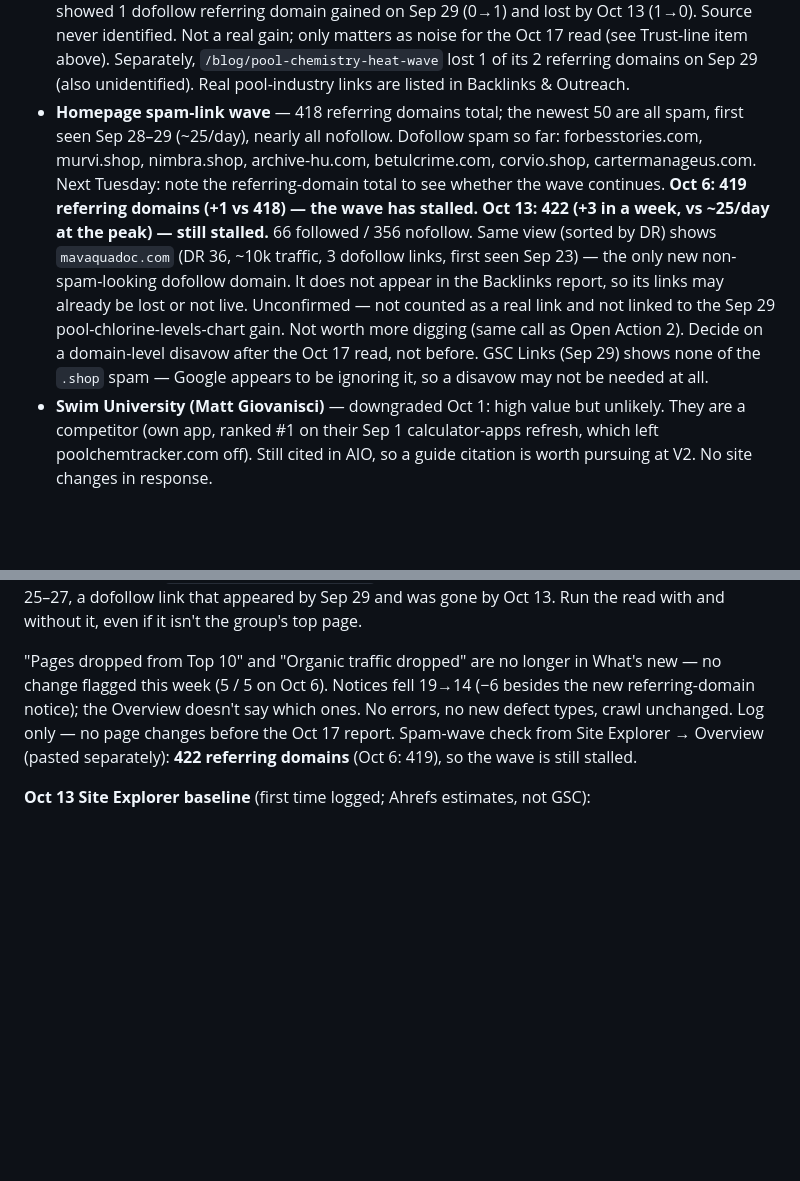
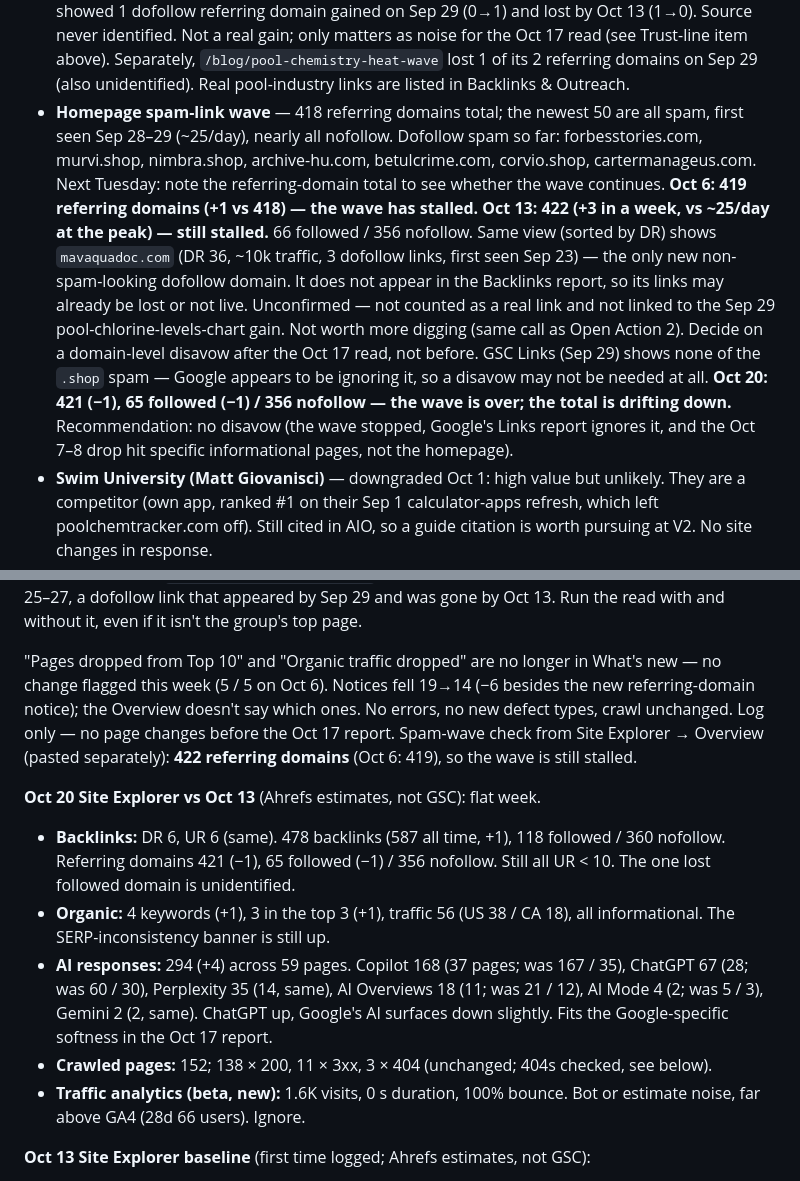
Before and after one commit to amarkviii/PCT-Landing-Page, a Markdown page: WEB_SEO.md, 2 parts joined by grey strips. GitHub-like rendering; blank space fills up the shorter version.

Commit message:
SEO notes: Oct 20 Site Explorer snapshot; spam wave over, no disavow recommended
Co-Authored-By: Claude Opus 5.5 <noreply@anthropic.com>

```diff
--- a/WEB_SEO.md
+++ b/WEB_SEO.md
@@ -140,7 +140,7 @@ All manual, outside the repo, unless noted.
 - **Copilot CYA pickup (Oct 3)** — "cyanuric acid" 0→90, `cya-pool-stabilizer` +57 (7d). First signal for the Aug 23 CYA cluster; feeds the consolidation plan's CYA re-check. Oct 10: continuing — "cyanuric acid" 7d 90→138, 30d 0→312; how-to-lower-cya 30d +227. Oct 17: "cyanuric acid" 30d 0→588; `explained/cyanuric-acid` 30d 140→512.
 - **Google Play data** — Installs latest Sep 8 with an Aug 22–31 gap; Sales only through Aug 30. Stale at the source (Play Console hasn't updated), not a missed export. Re-export when the Console catches up. Oct 10: installs current through Oct 4; store performance stuck at Sep 26 even in the Oct 9 export; September Sales report expected soon.
 - **Short-lived referring domain on `/blog/pool-chlorine-levels-chart` — closed Oct 13.** Ahrefs showed 1 dofollow referring domain gained on Sep 29 (0→1) and lost by Oct 13 (1→0). Source never identified. Not a real gain; only matters as noise for the Oct 17 read (see Trust-line item above). Separately, `/blog/pool-chemistry-heat-wave` lost 1 of its 2 referring domains on Sep 29 (also unidentified). Real pool-industry links are listed in Backlinks & Outreach.
-- **Homepage spam-link wave** — 418 referring domains total; the newest 50 are all spam, first seen Sep 28–29 (~25/day), nearly all nofollow. Dofollow spam so far: forbesstories.com, murvi.shop, nimbra.shop, archive-hu.com, betulcrime.com, corvio.shop, cartermanageus.com. Next Tuesday: note the referring-domain total to see whether the wave continues. **Oct 6: 419 referring domains (+1 vs 418) — the wave has stalled.** **Oct 13: 422 (+3 in a week, vs ~25/day at the peak) — still stalled.** 66 followed / 356 nofollow. Same view (sorted by DR) shows `mavaquadoc.com` (DR 36, ~10k traffic, 3 dofollow links, first seen Sep 23) — the only new non-spam-looking dofollow domain. It does not appear in the Backlinks report, so its links may already be lost or not live. Unconfirmed — not counted as a real link and not linked to the Sep 29 pool-chlorine-levels-chart gain. Not worth more digging (same call as Open Action 2). Decide on a domain-level disavow after the Oct 17 read, not before. GSC Links (Sep 29) shows none of the `.shop` spam — Google appears to be ignoring it, so a disavow may not be needed at all.
+- **Homepage spam-link wave** — 418 referring domains total; the newest 50 are all spam, first seen Sep 28–29 (~25/day), nearly all nofollow. Dofollow spam so far: forbesstories.com, murvi.shop, nimbra.shop, archive-hu.com, betulcrime.com, corvio.shop, cartermanageus.com. Next Tuesday: note the referring-domain total to see whether the wave continues. **Oct 6: 419 referring domains (+1 vs 418) — the wave has stalled.** **Oct 13: 422 (+3 in a week, vs ~25/day at the peak) — still stalled.** 66 followed / 356 nofollow. Same view (sorted by DR) shows `mavaquadoc.com` (DR 36, ~10k traffic, 3 dofollow links, first seen Sep 23) — the only new non-spam-looking dofollow domain. It does not appear in the Backlinks report, so its links may already be lost or not live. Unconfirmed — not counted as a real link and not linked to the Sep 29 pool-chlorine-levels-chart gain. Not worth more digging (same call as Open Action 2). Decide on a domain-level disavow after the Oct 17 read, not before. GSC Links (Sep 29) shows none of the `.shop` spam — Google appears to be ignoring it, so a disavow may not be needed at all. **Oct 20: 421 (−1), 65 followed (−1) / 356 nofollow — the wave is over; the total is drifting down.** Recommendation: no disavow (the wave stopped, Google's Links report ignores it, and the Oct 7–8 drop hit specific informational pages, not the homepage).
 - **Swim University (Matt Giovanisci)** — downgraded Oct 1: high value but unlikely. They are a competitor (own app, ranked #1 on their Sep 1 calculator-apps refresh, which left poolchemtracker.com off). Still cited in AIO, so a guide citation is worth pursuing at V2. No site changes in response.
 - **August 2026 spam update (Aug 18–21)** — Possible-tier link to Event 2. Recovery, if applicable, takes weeks.
 - **Bing crawl gaps** — `baking-soda-vs-soda-ash` "Discovered but not crawled" (Request Indexing clicked Sep 17 and Sep 20). Document-size-0: `lsi-pool-surface-types`, `year-round-pool-maintenance-desert-pools`, `cya-effect-on-lsi`, `saltwater-pool-salt-calculator` (resubmitted Sep 12; not verifiable from report data).
@@ -406,6 +406,13 @@ Warnings 14→11: the Oct 13 "Slow page" is gone, so it was transient as expecte
 
 "Pages dropped from Top 10" and "Organic traffic dropped" are no longer in What's new — no change flagged this week (5 / 5 on Oct 6). Notices fell 19→14 (−6 besides the new referring-domain notice); the Overview doesn't say which ones. No errors, no new defect types, crawl unchanged. Log only — no page changes before the Oct 17 report. Spam-wave check from Site Explorer → Overview (pasted separately): **422 referring domains** (Oct 6: 419), so the wave is still stalled.
 
+**Oct 20 Site Explorer vs Oct 13** (Ahrefs estimates, not GSC): flat week.
+- **Backlinks:** DR 6, UR 6 (same). 478 backlinks (587 all time, +1), 118 followed / 360 nofollow. Referring domains 421 (−1), 65 followed (−1) / 356 nofollow. Still all UR < 10. The one lost followed domain is unidentified.
+- **Organic:** 4 keywords (+1), 3 in the top 3 (+1), traffic 56 (US 38 / CA 18), all informational. The SERP-inconsistency banner is still up.
+- **AI responses:** 294 (+4) across 59 pages. Copilot 168 (37 pages; was 167 / 35), ChatGPT 67 (28; was 60 / 30), Perplexity 35 (14, same), AI Overviews 18 (11; was 21 / 12), AI Mode 4 (2; was 5 / 3), Gemini 2 (2, same). ChatGPT up, Google's AI surfaces down slightly. Fits the Google-specific softness in the Oct 17 report.
+- **Crawled pages:** 152; 138 × 200, 11 × 3xx, 3 × 404 (unchanged; 404s checked, see below).
+- **Traffic analytics (beta, new):** 1.6K visits, 0 s duration, 100% bounce. Bot or estimate noise, far above GA4 (28d 66 users). Ignore.
+
 **Oct 13 Site Explorer baseline** (first time logged; Ahrefs estimates, not GSC):
 - **Backlink profile:** DR 6, UR 6. 478 backlinks (586 all time), of which 118 followed and 360 nofollow. 422 referring domains (522 all time), of which 66 followed and 356 nofollow. All 478 links come from pages with UR < 10.
 - **Organic:** 3 keywords (2 in the top 3), 55 traffic (US 38 / CA 18), all informational. Banner: Ahrefs flags SERP-data inconsistencies from Google changes since Sep 29.
```
